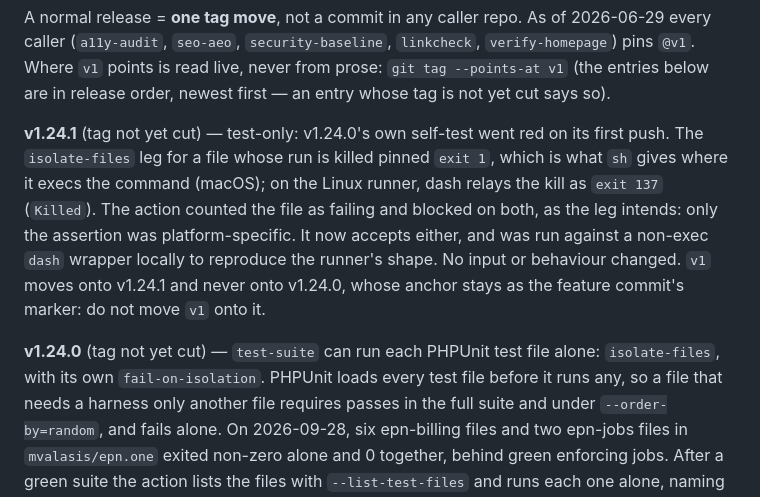
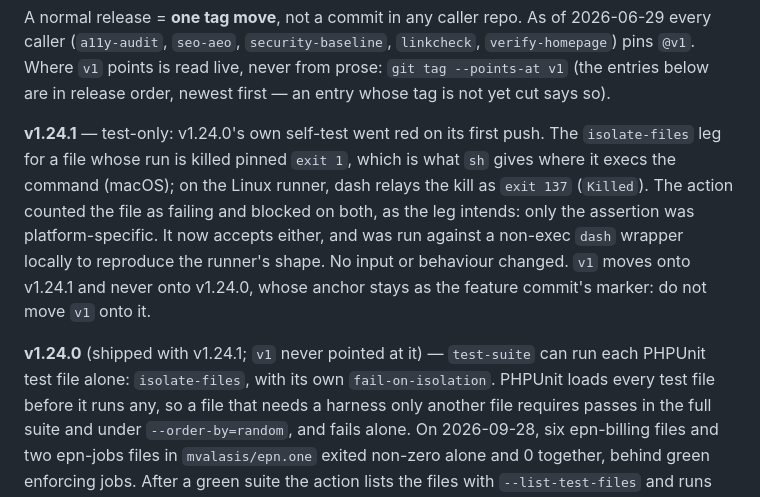
Before and after one commit to mvalasis/ci-actions, a Markdown page: README.md, the part around the change. GitHub-like rendering.

Commit message:
docs(release): v1.24.1 cut; v1 moved onto it

```diff
--- a/README.md
+++ b/README.md
@@ -85,7 +85,7 @@ A normal release = **one tag move**, not a commit in any caller repo. As of
 from prose: `git tag --points-at v1` (the entries below are in release order,
 newest first — an entry whose tag is not yet cut says so).
 
-**v1.24.1** (tag not yet cut) — test-only: v1.24.0's own self-test went red on its first push. The
+**v1.24.1** — test-only: v1.24.0's own self-test went red on its first push. The
 `isolate-files` leg for a file whose run is killed pinned `exit 1`, which is what `sh` gives where it
 execs the command (macOS); on the Linux runner, dash relays the kill as `exit 137` (`Killed`). The
 action counted the file as failing and blocked on both, as the leg intends: only the assertion was
@@ -93,7 +93,7 @@ platform-specific. It now accepts either, and was run against a non-exec `dash`
 reproduce the runner's shape. No input or behaviour changed. `v1` moves onto v1.24.1 and never onto
 v1.24.0, whose anchor stays as the feature commit's marker: do not move `v1` onto it.
 
-**v1.24.0** (tag not yet cut) — `test-suite` can run each PHPUnit test file alone: `isolate-files`,
+**v1.24.0** (shipped with v1.24.1; `v1` never pointed at it) — `test-suite` can run each PHPUnit test file alone: `isolate-files`,
 with its own `fail-on-isolation`. PHPUnit loads every test file before it runs any, so a file that
 needs a harness only another file requires passes in the full suite and under `--order-by=random`,
 and fails alone. On 2026-09-28, six epn-billing files and two epn-jobs files in `mvalasis/epn.one`
```
